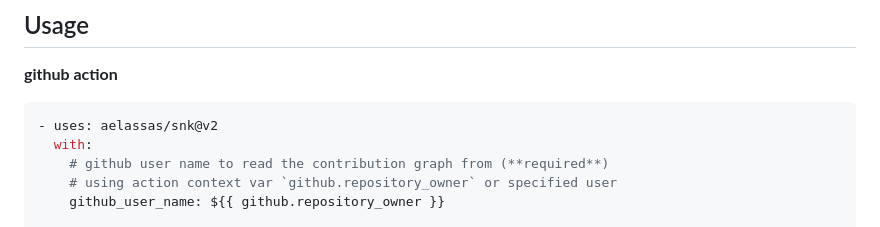
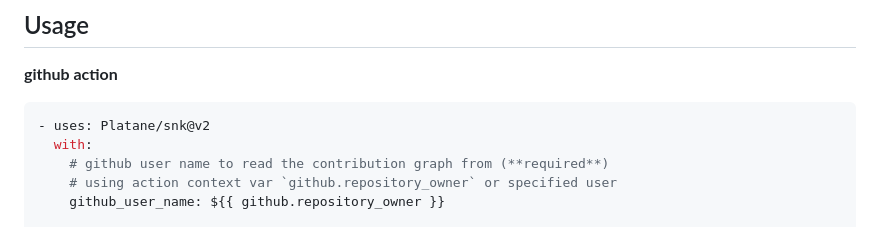
Before and after one commit to Platane/snk, a Markdown page: README.md, the part around the change. GitHub-like rendering.

````diff
--- a/README.md
+++ b/README.md
@@ -35,7 +35,7 @@ Available as github action. It can automatically generate a new image each day.
 **github action**
 
 ```yaml
-- uses: aelassas/snk@v2
+- uses: Platane/snk@v2
   with:
     # github user name to read the contribution graph from (**required**)
     # using action context var `github.repository_owner` or specified user
````
